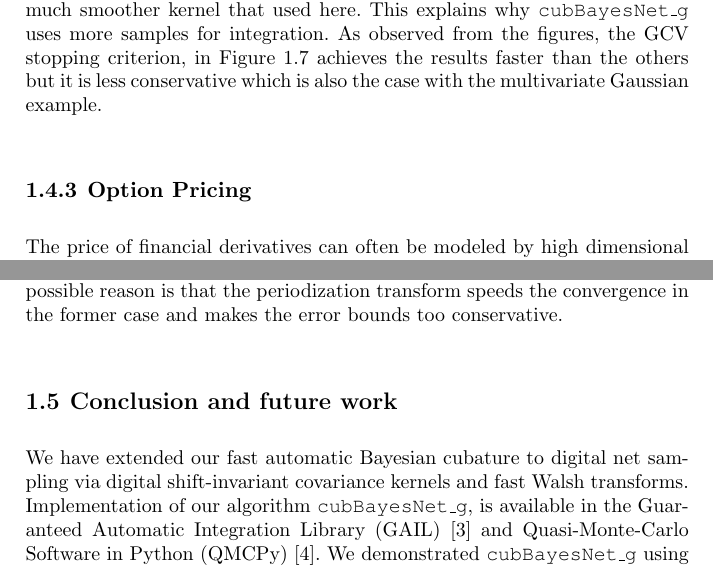
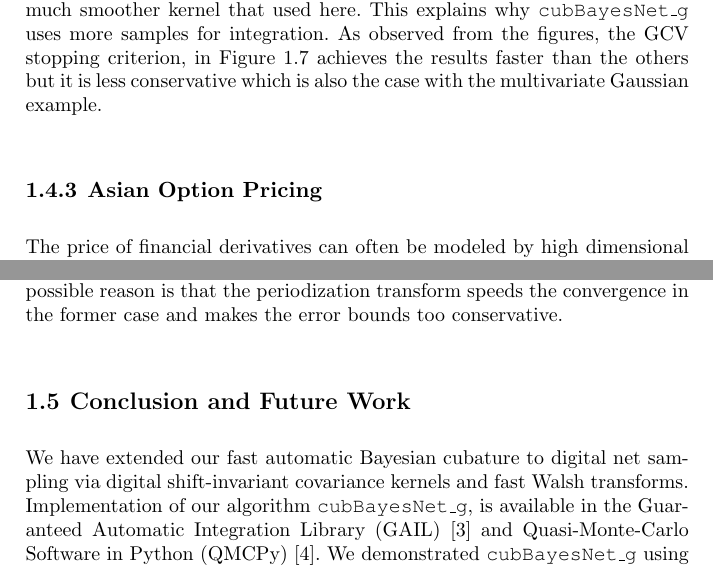
Before and after one commit to jagadeesr/SobolBayesCubaturePaper2019, a LaTeX thesis (SobolBayesCub-ver-b.tex): two parts of pages 12 and 16 of 18, joined at a grey line, cut so that both start at the same text. Compiled offline with pdfLaTeX.

Commit message:
Office computer updates

```diff
--- a/SobolBayesCub-ver-b.tex
+++ b/SobolBayesCub-ver-b.tex
@@ -658,7 +658,7 @@ As observed from the figures, the GCV stopping criterion, in Figure \ref{FJ:fig:
 
 
 
-\subsection{Option Pricing}
+\subsection{Asian Option Pricing}
 
 The price of financial derivatives can often be modeled by high dimensional integrals.
 We refer to the formulation of the fair price of the option as in \cite{RatHic19a}, where the underlying asset is described in terms of a discretized geometric Brownian motion.
@@ -742,7 +742,7 @@ A possible reason is that the periodization transform speeds the convergence in
 
 
 
-\section{Conclusion and future work}
+\section{Conclusion and Future Work}
 \label{FJ:sec:conclusion-future-work}
 
 We have extended our fast automatic Bayesian cubature to digital net sampling via digital shift-invariant covariance kernels and fast Walsh transforms.  Implementation of our algorithm \texttt{cubBayesNet\_g}, is available in the Guaranteed Automatic Integration Library (GAIL) \cite{ChoEtal21a} and Quasi-Monte-Carlo Software in Python (QMCPy) \cite{QMCPy2020a}.  We demonstrated \texttt{cubBayesNet\_g} using three example integrand compared with \texttt{cubBayesLattice\_g}.
```
Also changed, not shown: SobolBayesCub-ver-b.pdf.
